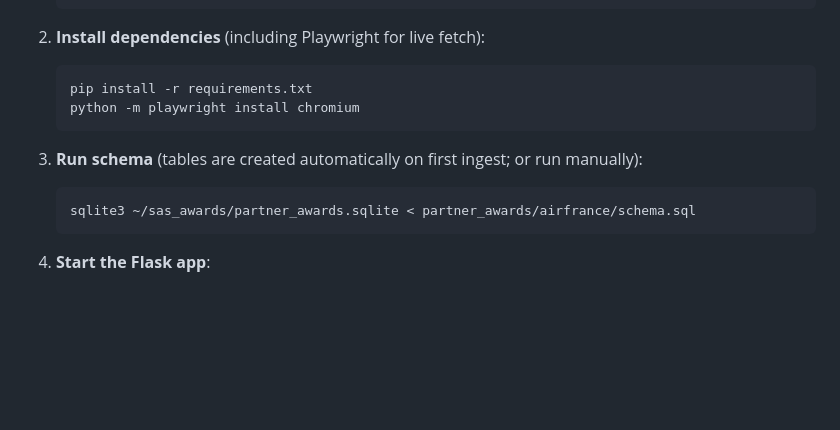
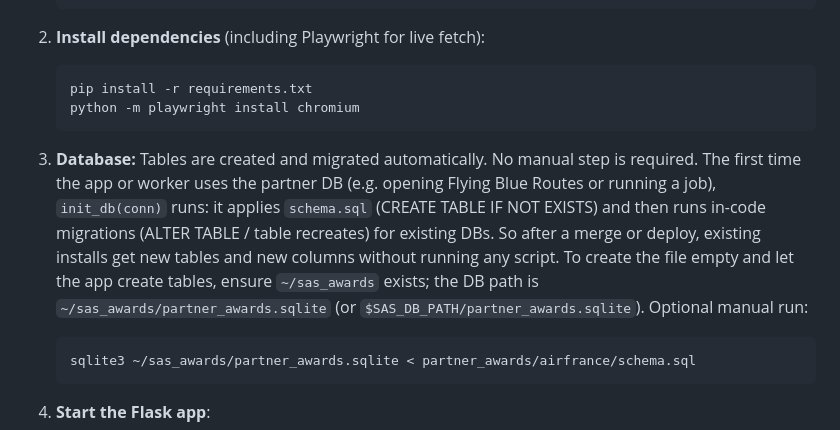
Before and after one commit to jsmooother/sas_awards, a Markdown page: partner_awards/airfrance/README.md, the part around the change. GitHub-like rendering; blank space fills up the shorter version.

Commit message:
Add DEPLOY.md for Mac mini pull/restart; doc partner DB auto-init in README
Made-with: Cursor

````diff
--- a/partner_awards/airfrance/README.md
+++ b/partner_awards/airfrance/README.md
@@ -15,7 +15,7 @@ Ingests and displays Air France / KLM (Flying Blue) award offers. Fully separate
    python -m playwright install chromium
    ```
 
-3. **Run schema** (tables are created automatically on first ingest; or run manually):
+3. **Database:** Tables are created and migrated automatically. No manual step is required. The first time the app or worker uses the partner DB (e.g. opening Flying Blue Routes or running a job), `init_db(conn)` runs: it applies `schema.sql` (CREATE TABLE IF NOT EXISTS) and then runs in-code migrations (ALTER TABLE / table recreates) for existing DBs. So after a merge or deploy, existing installs get new tables and new columns without running any script. To create the file empty and let the app create tables, ensure `~/sas_awards` exists; the DB path is `~/sas_awards/partner_awards.sqlite` (or `$SAS_DB_PATH/partner_awards.sqlite`). Optional manual run:
    ```bash
    sqlite3 ~/sas_awards/partner_awards.sqlite < partner_awards/airfrance/schema.sql
    ```
````
Also changed, not shown: DEPLOY.md (added, +14 -0 lines).
